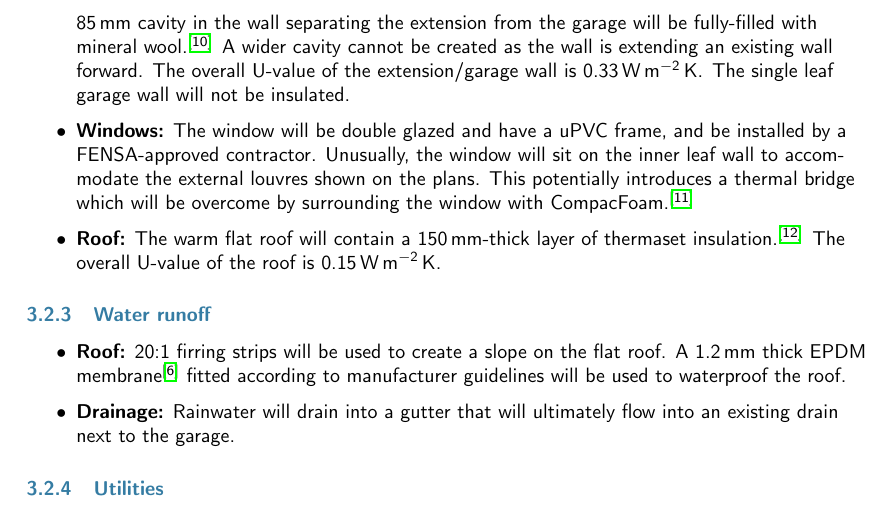
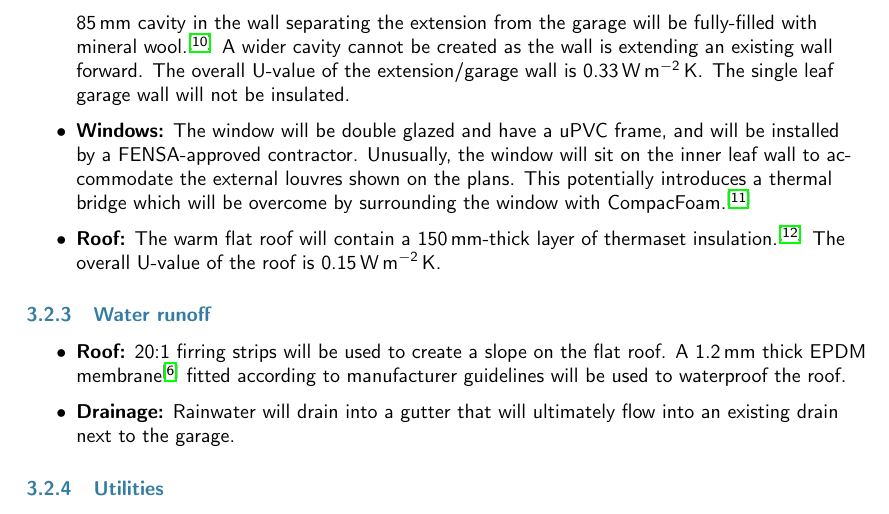
Before and after one commit to jrmullaney/Extension, a LaTeX document (BuildingRegs/supporting.tex): part of page 4 of 6, cut so that both start at the same text. Compiled offline with pdfLaTeX.

Commit message:
Small exit to FENSA sentence

```diff
--- a/BuildingRegs/supporting.tex
+++ b/BuildingRegs/supporting.tex
@@ -87,7 +87,7 @@ The alterations to the existing extension will involve the demolition of the fro
 \begin{itemize}
   \item {\bf Floor:} A 100\mm\ layer of EPS\cite{efins} insulation will insulate the concrete floor from the ground. The overall U-value of the floor is 0.15\uunit .
   \item {\bf Walls:} The 140\mm\ front-facing wall cavity will be partially filled with a 115\mm\ layer of Cavity Board Insulation.\cite{ew1ins} The overall U-value of the front-facing wall is 0.15\uunit . The 85\mm\ cavity in the wall separating the extension from the garage will be fully-filled with mineral wool.\cite{ew2ins} A wider cavity cannot be created as the wall is extending an existing wall forward. The overall U-value of the extension/garage wall is 0.33\uunit. The single leaf garage wall will not be insulated.
-  \item {\bf Windows:} The window will be double glazed and have a uPVC frame, and be installed by a FENSA-approved contractor. Unusually, the window will sit on the inner leaf wall to accommodate the external louvres shown on the plans. This potentially introduces a thermal bridge which will be overcome by surrounding the window with CompacFoam.\cite{cfoam}
+  \item {\bf Windows:} The window will be double glazed and have a uPVC frame, and will be installed by a FENSA-approved contractor. Unusually, the window will sit on the inner leaf wall to accommodate the external louvres shown on the plans. This potentially introduces a thermal bridge which will be overcome by surrounding the window with CompacFoam.\cite{cfoam}
   \item {\bf Roof:} The warm flat roof will contain a 150\mm -thick layer of thermaset insulation.\cite{erins} The overall U-value of the roof is 0.15\uunit .
 \end{itemize}
 \subsubsection{Water runoff}
```
